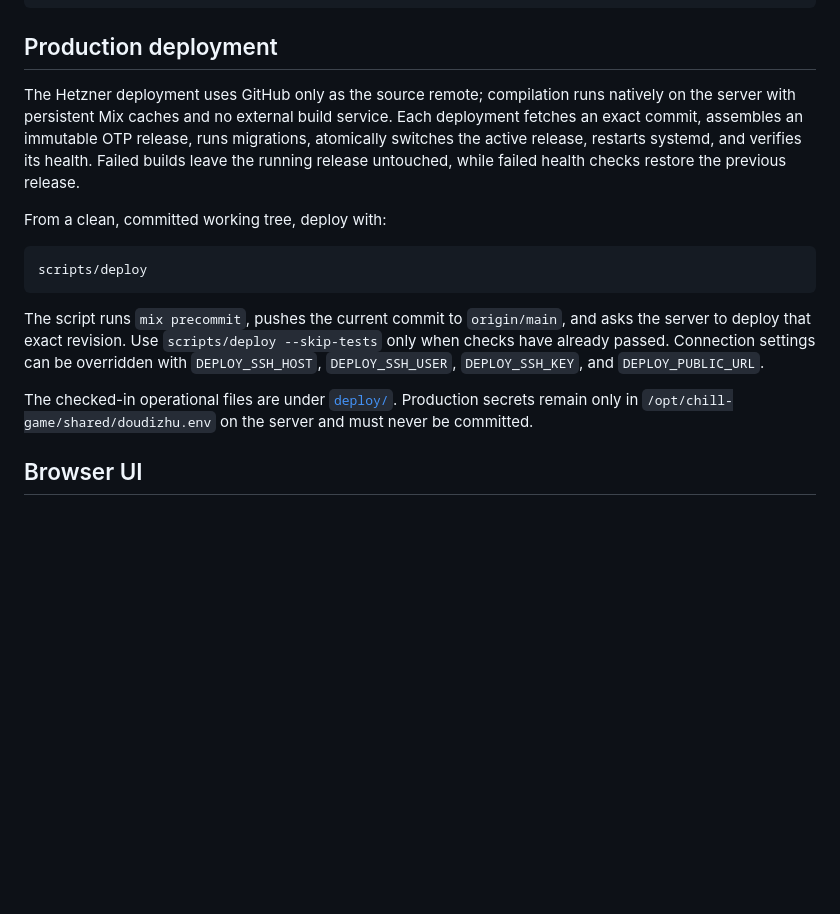
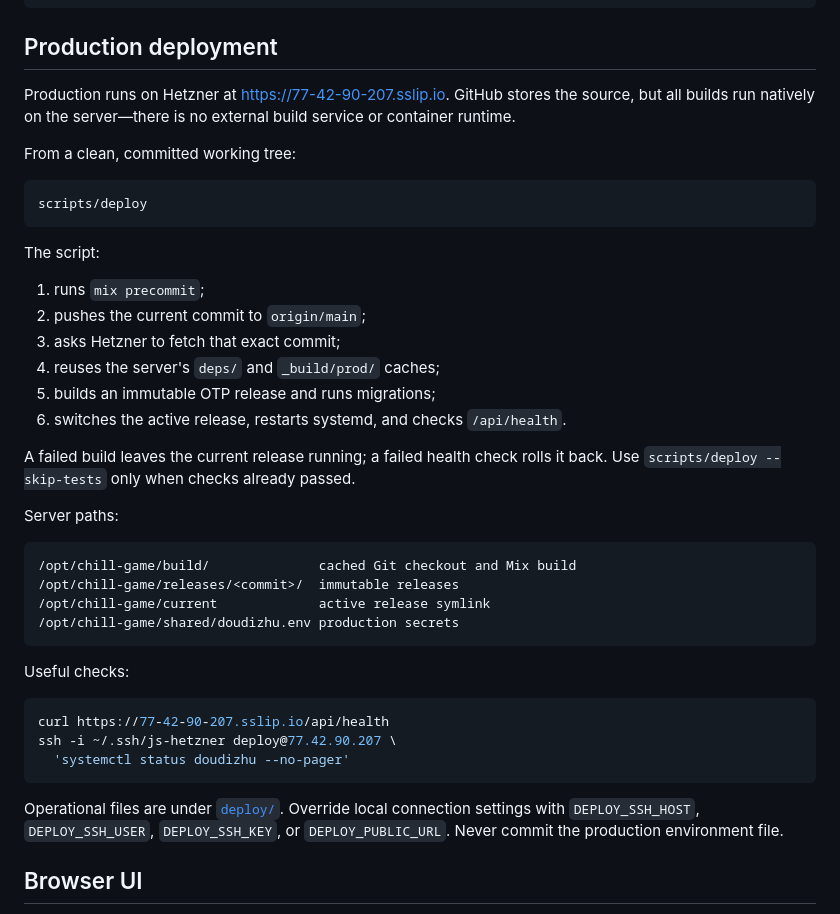
Before and after one commit to jianshen92/chill-games, a Markdown page: ex-doudizhu/README.md, the part around the change. Rendered like a GitHub page; blank space fills up the shorter version.

Commit message:
docs: document Hetzner deployment

````diff
--- a/ex-doudizhu/README.md
+++ b/ex-doudizhu/README.md
@@ -45,17 +45,43 @@ curl http://localhost:4000/api/health
 
 ## Production deployment
 
-The Hetzner deployment uses GitHub only as the source remote; compilation runs natively on the server with persistent Mix caches and no external build service. Each deployment fetches an exact commit, assembles an immutable OTP release, runs migrations, atomically switches the active release, restarts systemd, and verifies its health. Failed builds leave the running release untouched, while failed health checks restore the previous release.
+Production runs on Hetzner at <https://77-42-90-207.sslip.io>. GitHub stores the source, but all builds run natively on the server—there is no external build service or container runtime.
 
-From a clean, committed working tree, deploy with:
+From a clean, committed working tree:
 
 ```sh
 scripts/deploy
 ```
 
-The script runs `mix precommit`, pushes the current commit to `origin/main`, and asks the server to deploy that exact revision. Use `scripts/deploy --skip-tests` only when checks have already passed. Connection settings can be overridden with `DEPLOY_SSH_HOST`, `DEPLOY_SSH_USER`, `DEPLOY_SSH_KEY`, and `DEPLOY_PUBLIC_URL`.
+The script:
 
-The checked-in operational files are under [`deploy/`](deploy/). Production secrets remain only in `/opt/chill-game/shared/doudizhu.env` on the server and must never be committed.
+1. runs `mix precommit`;
+2. pushes the current commit to `origin/main`;
+3. asks Hetzner to fetch that exact commit;
+4. reuses the server's `deps/` and `_build/prod/` caches;
+5. builds an immutable OTP release and runs migrations;
+6. switches the active release, restarts systemd, and checks `/api/health`.
+
+A failed build leaves the current release running; a failed health check rolls it back. Use `scripts/deploy --skip-tests` only when checks already passed.
+
+Server paths:
+
+```text
+/opt/chill-game/build/              cached Git checkout and Mix build
+/opt/chill-game/releases/<commit>/  immutable releases
+/opt/chill-game/current             active release symlink
+/opt/chill-game/shared/doudizhu.env production secrets
+```
+
+Useful checks:
+
+```sh
+curl https://77-42-90-207.sslip.io/api/health
+ssh -i ~/.ssh/js-hetzner deploy@77.42.90.207 \
+  'systemctl status doudizhu --no-pager'
+```
+
+Operational files are under [`deploy/`](deploy/). Override local connection settings with `DEPLOY_SSH_HOST`, `DEPLOY_SSH_USER`, `DEPLOY_SSH_KEY`, or `DEPLOY_PUBLIC_URL`. Never commit the production environment file.
 
 ## Browser UI
 
````
